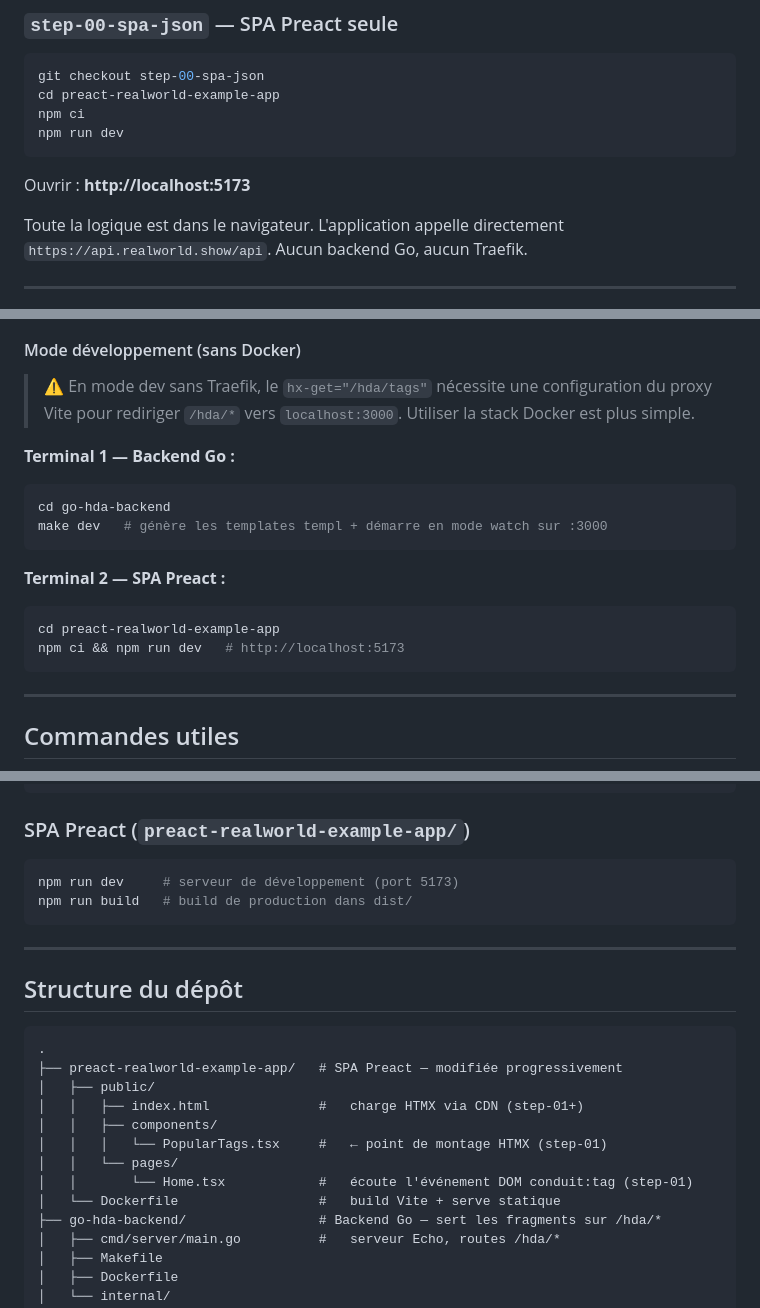
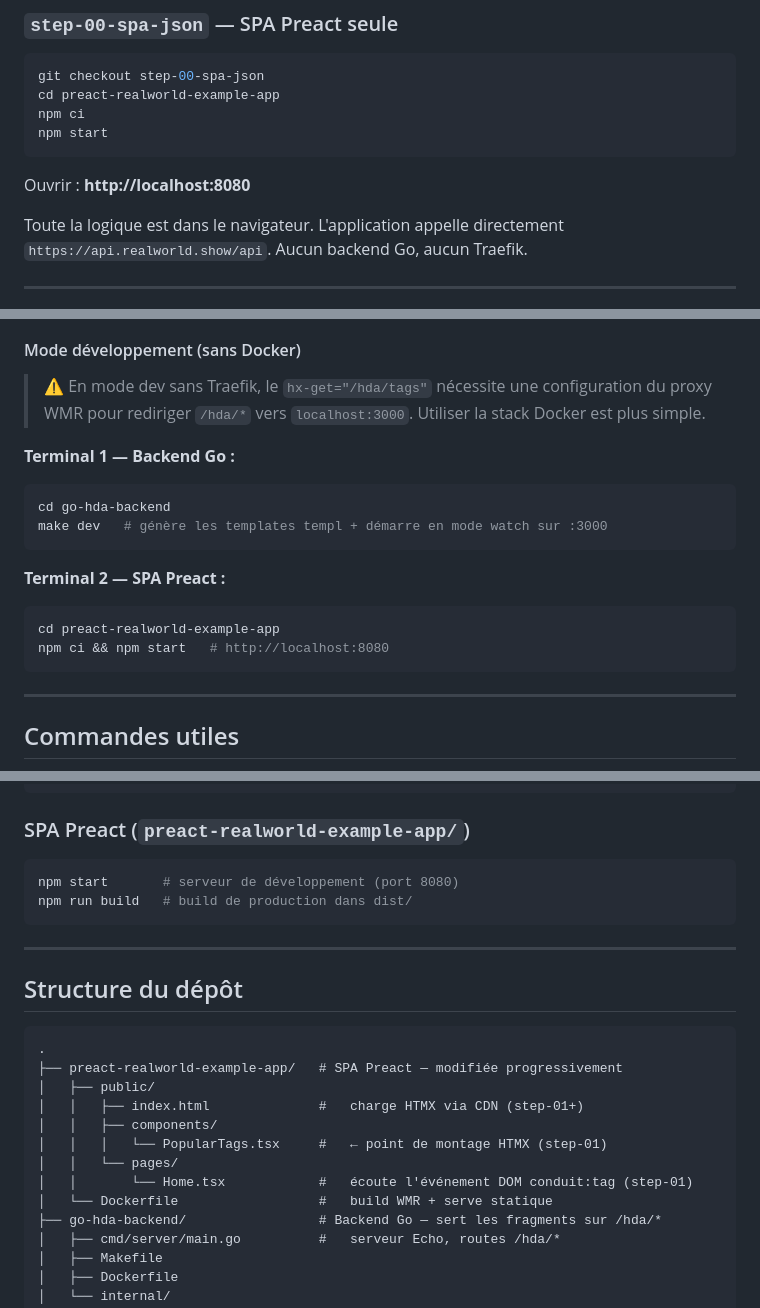
Before and after one commit to StephaneTrebel/htmx-de-maniere-simplix, a Markdown page: README.md, 3 parts joined by grey strips. Drawn GitHub-style.

Commit message:
fix: npm start + port 8080 (WMR) in trunk README
Replace all npm run dev with npm start, fix port 5173 to 8080,
and replace Vite references with WMR across all documentation sections.

Signed-off-by: Thomas Labarussias <issif+github@gadz.org>

````diff
--- a/README.md
+++ b/README.md
@@ -107,10 +107,10 @@ docker compose version    # doit afficher Docker Compose version v2+
 git checkout step-00-spa-json
 cd preact-realworld-example-app
 npm ci
-npm run dev
+npm start
 ```
 
-Ouvrir : **http://localhost:5173**
+Ouvrir : **http://localhost:8080**
 
 Toute la logique est dans le navigateur. L'application appelle directement `https://api.realworld.show/api`.
 Aucun backend Go, aucun Traefik.
@@ -152,7 +152,7 @@ Pour vérifier que la migration fonctionne : ouvrez l'onglet **Réseau** du navi
 
 #### Mode développement (sans Docker)
 
-> ⚠️ En mode dev sans Traefik, le `hx-get="/hda/tags"` nécessite une configuration du proxy Vite
+> ⚠️ En mode dev sans Traefik, le `hx-get="/hda/tags"` nécessite une configuration du proxy WMR
 > pour rediriger `/hda/*` vers `localhost:3000`. Utiliser la stack Docker est plus simple.
 
 **Terminal 1 — Backend Go :**
@@ -164,7 +164,7 @@ make dev   # génère les templates templ + démarre en mode watch sur :3000
 **Terminal 2 — SPA Preact :**
 ```bash
 cd preact-realworld-example-app
-npm ci && npm run dev   # http://localhost:5173
+npm ci && npm start   # http://localhost:8080
 ```
 
 ---
@@ -185,7 +185,7 @@ make clean   # supprime le binaire et les *_templ.go générés
 ### SPA Preact (`preact-realworld-example-app/`)
 
 ```bash
-npm run dev     # serveur de développement (port 5173)
+npm start       # serveur de développement (port 8080)
 npm run build   # build de production dans dist/
 ```
 
@@ -202,7 +202,7 @@ npm run build   # build de production dans dist/
 │   │   │   └── PopularTags.tsx     #   ← point de montage HTMX (step-01)
 │   │   └── pages/
 │   │       └── Home.tsx            #   écoute l'événement DOM conduit:tag (step-01)
-│   └── Dockerfile                  #   build Vite + serve statique
+│   └── Dockerfile                  #   build WMR + serve statique
 ├── go-hda-backend/                 # Backend Go — sert les fragments sur /hda/*
 │   ├── cmd/server/main.go          #   serveur Echo, routes /hda/*
 │   ├── Makefile
````
Also changed, not shown: other parts of README.md (+1 -1 lines).
